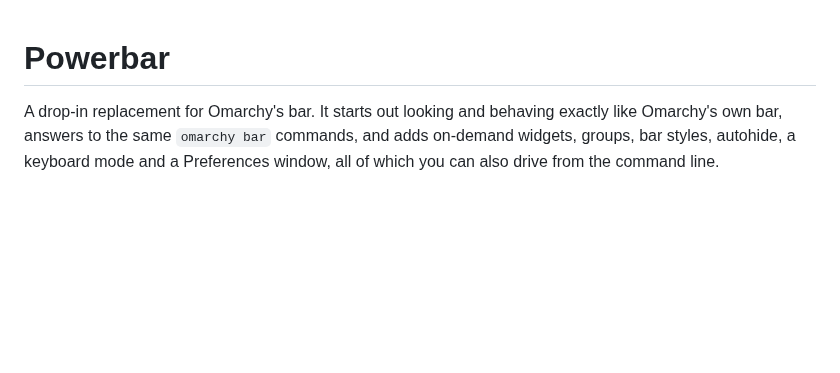
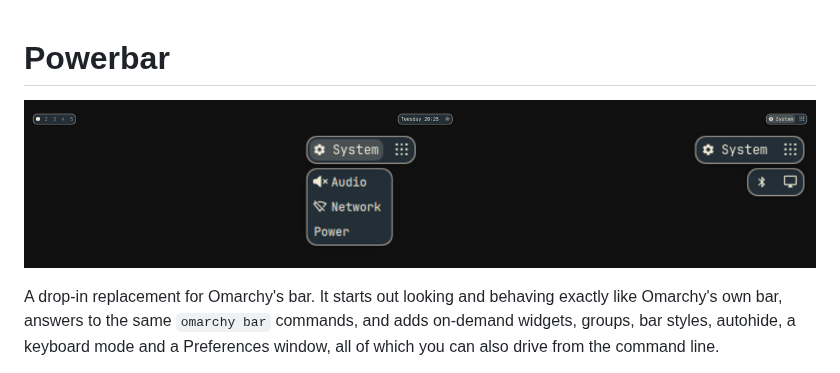
Before and after one commit to overp0werj0int/powerbar, a Markdown page: README.md, the part around the change. Rendered like a GitHub page; pictures changed too: preview.png (added); blank space fills up the shorter version.

Commit message:
Preview image for the README and the plugin catalogue
Captured in a clean omabox (no personal data): the bar in Islands, a group
opened as a named menu, and On demand widgets in their zone's drawer. A
placeholder until a capture over a wallpaper replaces it.

Co-Authored-By: Claude Opus 5.5 <noreply@anthropic.com>

```diff
--- a/README.md
+++ b/README.md
@@ -1,4 +1,6 @@
 # Powerbar
+
+![Powerbar: islands, a group opened as a menu, On demand widgets in a drawer](preview.png)
 
 A drop-in replacement for Omarchy's bar. It starts out looking and behaving
 exactly like Omarchy's own bar, answers to the same `omarchy bar` commands,
```
